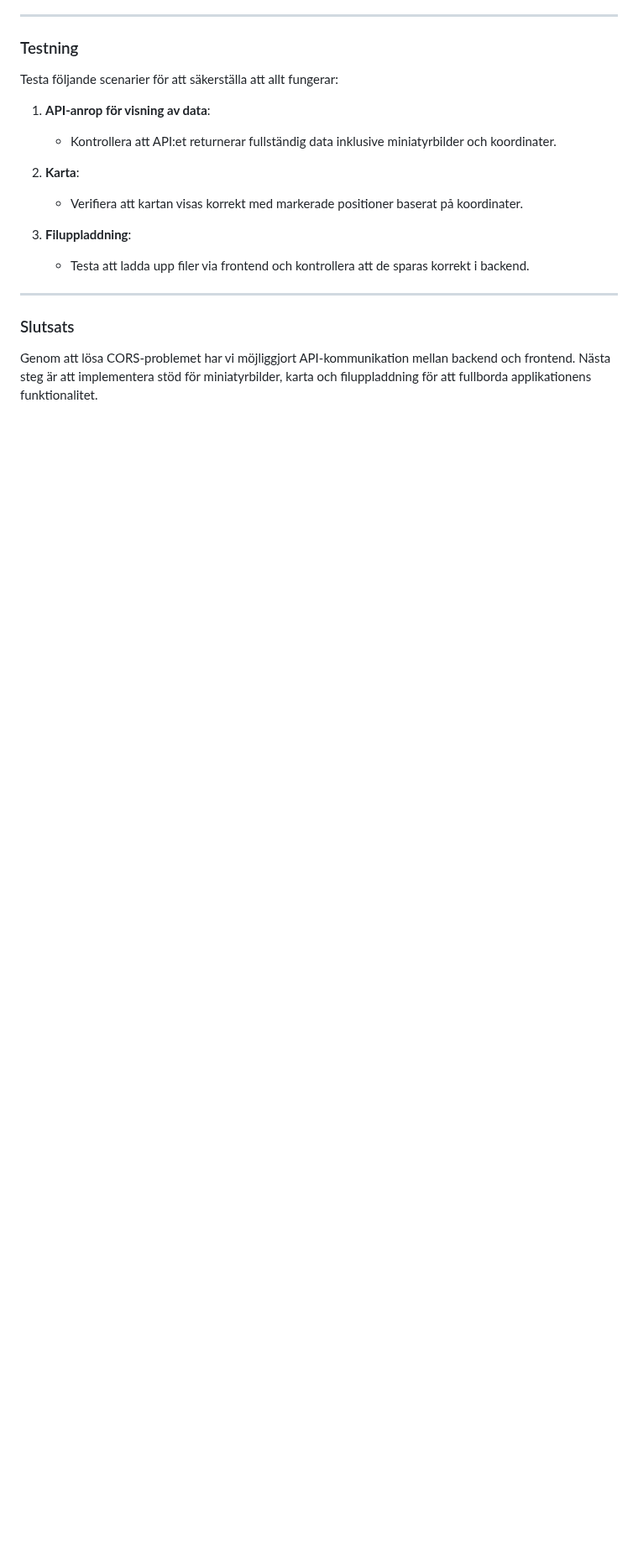
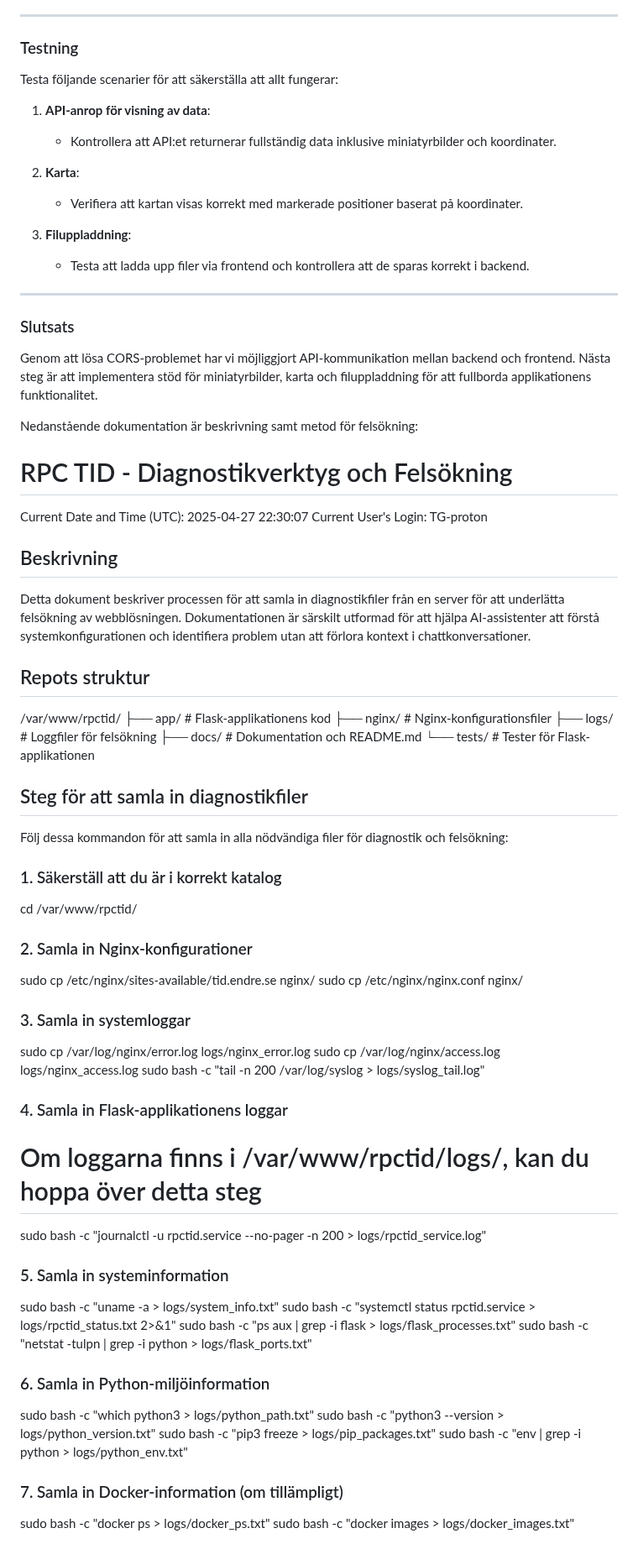
Before and after one commit to TG-proton/rpctid, a Markdown page: docs/README.md, the part around one of its changes. Shown at 84% size. GitHub-like rendering; blank space fills up the shorter version.

Commit message:
Uppdatera README.md med diagnostikprocedur

```diff
--- a/docs/README.md
+++ b/docs/README.md
@@ -389,3 +389,65 @@ Testa följande scenarier för att säkerställa att allt fungerar:
 
 ### Slutsats
 Genom att lösa CORS-problemet har vi möjliggjort API-kommunikation mellan backend och frontend. Nästa steg är att implementera stöd för miniatyrbilder, karta och filuppladdning för att fullborda applikationens funktionalitet.
+
+
+
+
+
+Nedanstående dokumentation är beskrivning samt metod för felsökning:
+
+
+# RPC TID - Diagnostikverktyg och Felsökning
+
+Current Date and Time (UTC): 2025-04-27 22:30:07
+Current User's Login: TG-proton
+
+## Beskrivning
+
+Detta dokument beskriver processen för att samla in diagnostikfiler från en server för att underlätta felsökning av webblösningen. Dokumentationen är särskilt utformad för att hjälpa AI-assistenter att förstå systemkonfigurationen och identifiera problem utan att förlora kontext i chattkonversationer.
+
+## Repots struktur
+
+/var/www/rpctid/
+├── app/        # Flask-applikationens kod
+├── nginx/      # Nginx-konfigurationsfiler
+├── logs/       # Loggfiler för felsökning
+├── docs/       # Dokumentation och README.md
+└── tests/      # Tester för Flask-applikationen
+
+## Steg för att samla in diagnostikfiler
+
+Följ dessa kommandon för att samla in alla nödvändiga filer för diagnostik och felsökning:
+
+### 1. Säkerställ att du är i korrekt katalog
+cd /var/www/rpctid/
+
+### 2. Samla in Nginx-konfigurationer
+sudo cp /etc/nginx/sites-available/tid.endre.se nginx/
+sudo cp /etc/nginx/nginx.conf nginx/
+
+### 3. Samla in systemloggar
+sudo cp /var/log/nginx/error.log logs/nginx_error.log
+sudo cp /var/log/nginx/access.log logs/nginx_access.log
+sudo bash -c "tail -n 200 /var/log/syslog > logs/syslog_tail.log"
+
+### 4. Samla in Flask-applikationens loggar
+# Om loggarna finns i /var/www/rpctid/logs/, kan du hoppa över detta steg
+sudo bash -c "journalctl -u rpctid.service --no-pager -n 200 > logs/rpctid_service.log"
+
+### 5. Samla in systeminformation
+sudo bash -c "uname -a > logs/system_info.txt"
+sudo bash -c "systemctl status rpctid.service > logs/rpctid_status.txt 2>&1"
+sudo bash -c "ps aux | grep -i flask > logs/flask_processes.txt"
+sudo bash -c "netstat -tulpn | grep -i python > logs/flask_ports.txt"
+
+### 6. Samla in Python-miljöinformation
+sudo bash -c "which python3 > logs/python_path.txt"
+sudo bash -c "python3 --version > logs/python_version.txt"
+sudo bash -c "pip3 freeze > logs/pip_packages.txt"
+sudo bash -c "env | grep -i python > logs/python_env.txt"
+
+### 7. Samla in Docker-information (om tillämpligt)
+sudo bash -c "docker ps > logs/docker_ps.txt"
+sudo bash -c "docker images > logs/docker_images.txt"
+
```
Also changed, not shown: other parts of docs/README.md (+59 -0 lines).
